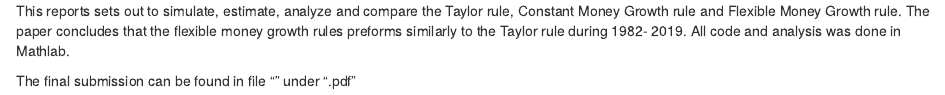
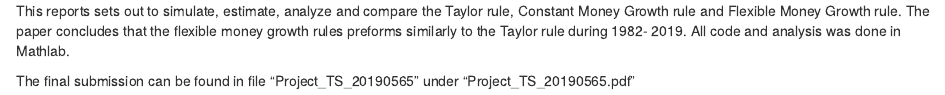
Before and after one commit to jessicavdberg/Time-Series-Project-, an R Markdown document (README.rmd): the page in a window 1100 px wide, from its top. Rendered offline with R 4.5, knitr and Pandoc, with nearby package versions.

Commit message:
Update README.rmd

```diff
--- a/README.rmd
+++ b/README.rmd
@@ -1,3 +1,3 @@
 This reports sets out to simulate, estimate, analyze and compare the Taylor rule, Constant Money Growth rule and Flexible Money Growth rule. The paper concludes that the flexible money growth rules preforms similarly to the Taylor rule during 1982- 2019. All code and analysis was done in Mathlab.
 
-The final submission can be found in file "" under ".pdf"
+The final submission can be found in file "Project_TS_20190565" under "Project_TS_20190565.pdf"
```
